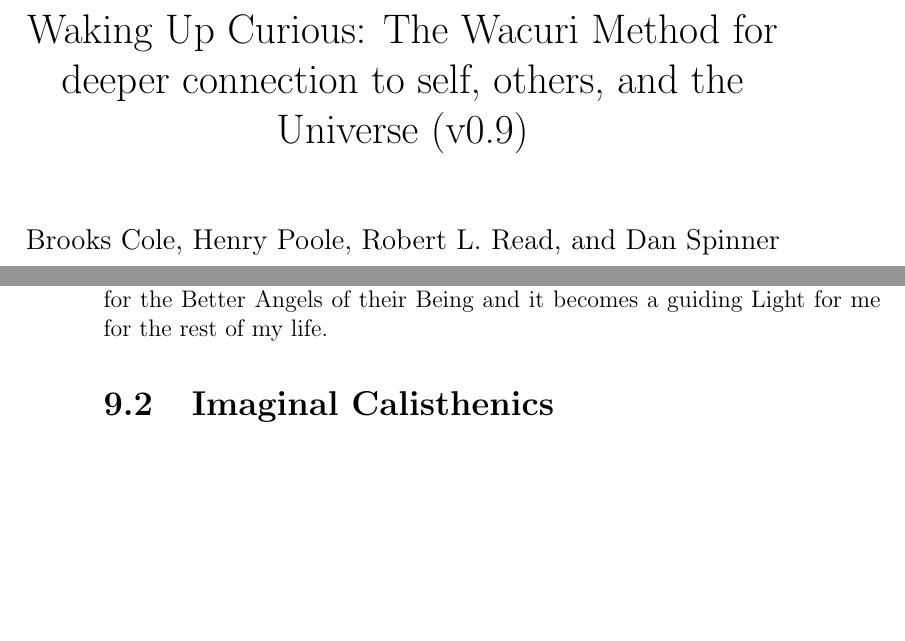
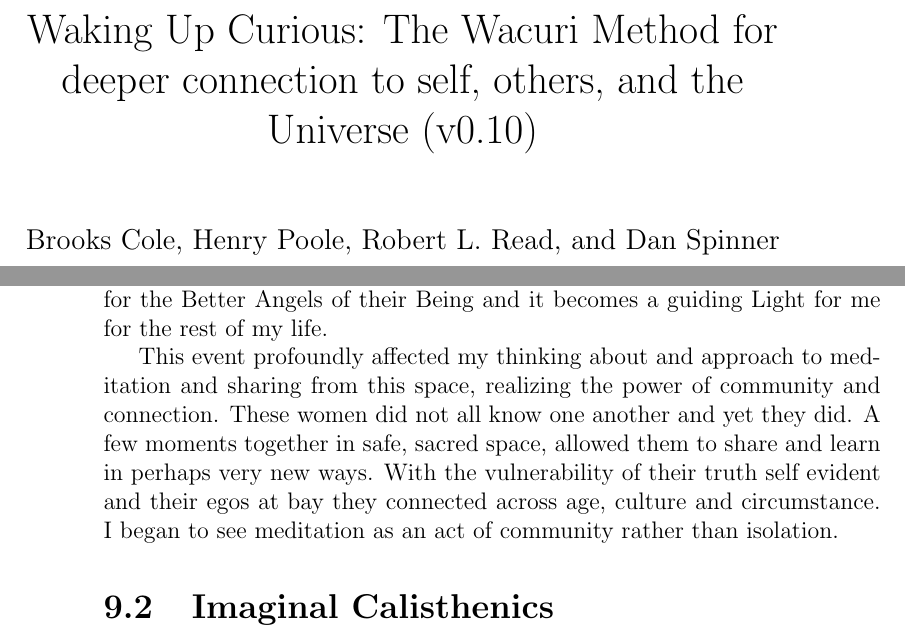
Before and after one commit to Wacuri/WacuriMethod, a LaTeX thesis (TheWacuriMethod.tex): two parts of pages 1 and 36 of 59, joined at a grey line, cut so that both start at the same text, the shorter picture padded with empty space. Compiled offline with pdfLaTeX.

Commit message:
paragraph from Dan

```diff
--- a/TheWacuriMethod.tex
+++ b/TheWacuriMethod.tex
@@ -10,7 +10,7 @@
 
 \begin{document}
 
-\title{Waking Up Curious: The Wacuri Method for deeper connection to self, others, and the Universe (v0.9)}
+\title{Waking Up Curious: The Wacuri Method for deeper connection to self, others, and the Universe (v0.10)}
 
 \author{Brooks Cole, Henry Poole, Robert L. Read, and Dan Spinner}
 \date{ }
@@ -527,6 +527,7 @@ All speak with a courage and wisdom I cannot fathom as the so called “expert
 
 They have all faced death imminently or knocking and threatening at the door. For the most part, they are rising above it to a higher plane of existence and reality. The flow of conversation when we debrief the meditation is easy, relaxed and enlightening. At least for me. Years later, when I face my own battle with an advanced and aggressive cancer, I use the memory and taste of their casual wisdom and Light in the face of disease and death that seared into my being that day to guide me to my own Higher place. I am so grateful for the Better Angels of their Being and it becomes a guiding Light for me for the rest of my life.
 
+This event profoundly affected my thinking about and approach to meditation and sharing from this space, realizing the power of community and connection. These women did not all know one another and yet they did. A few moments together in safe, sacred space, allowed them to share and learn in perhaps very new ways.  With the vulnerability of their truth self evident and their egos at bay they connected across age, culture and circumstance. I began to see meditation as an act of community rather than isolation.
 
 \section{Imaginal Calisthenics}
 
```
